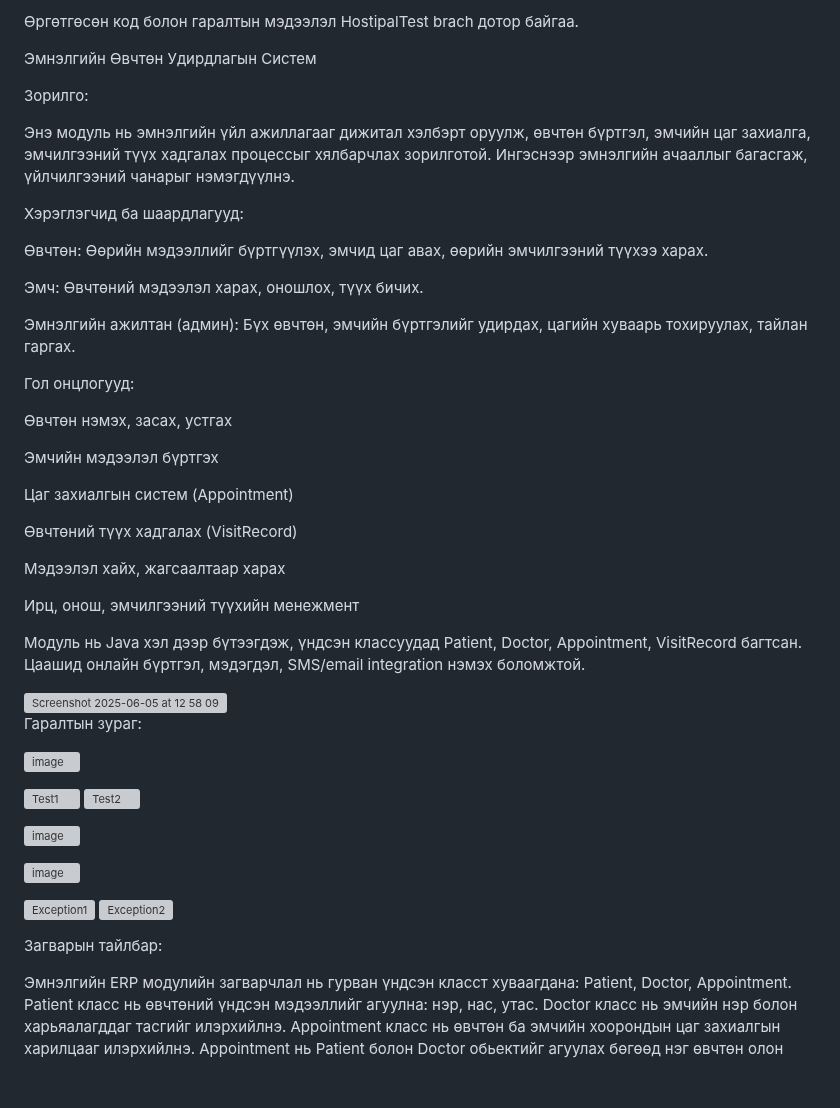
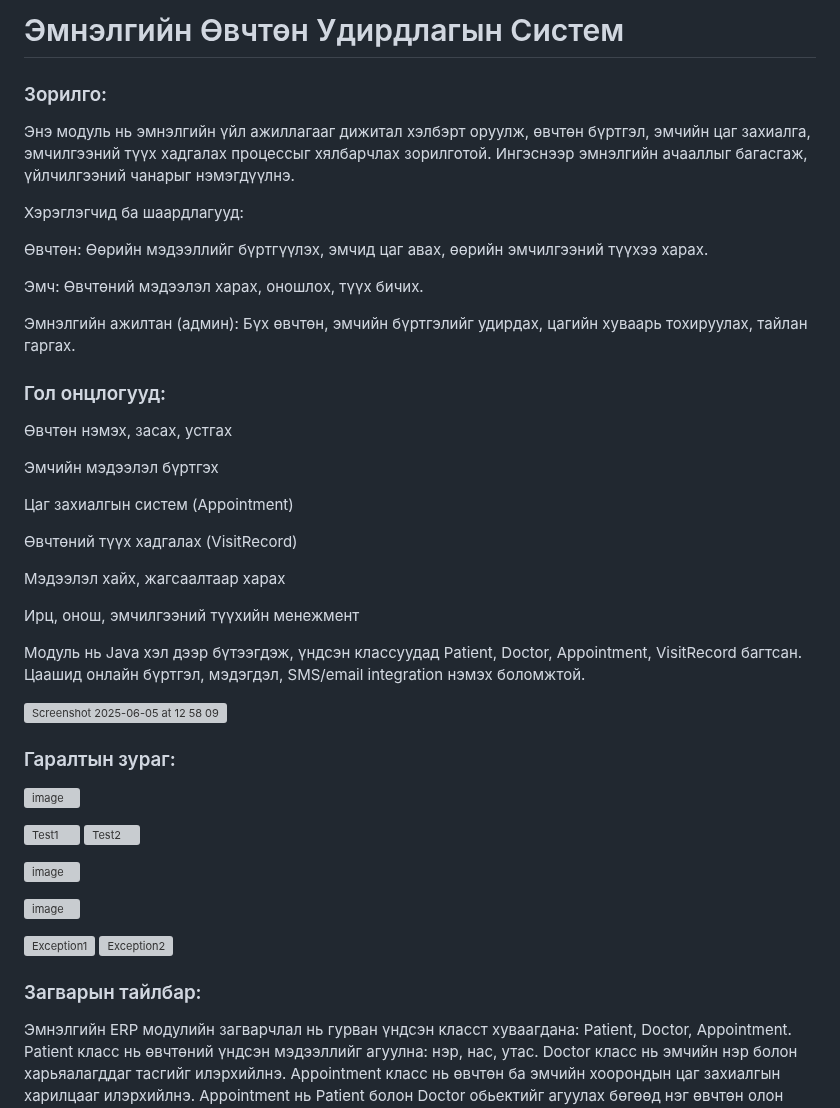
Before and after one commit to Anujin-13/Hospital, a Markdown page: README.md, the part around the change. GitHub-like rendering; blank space fills up the shorter version; grey boxes are pictures that could not be loaded.

```diff
--- a/README.md
+++ b/README.md
@@ -1,8 +1,6 @@
-Өргөтгөсөн код болон гаралтын мэдээлэл HostipalTest brach дотор байгаа.
+# Эмнэлгийн Өвчтөн Удирдлагын Систем
 
-Эмнэлгийн Өвчтөн Удирдлагын Систем
-
-Зорилго:
+### Зорилго:
 
 Энэ модуль нь эмнэлгийн үйл ажиллагааг дижитал хэлбэрт оруулж, өвчтөн бүртгэл, эмчийн цаг захиалга, эмчилгээний түүх хадгалах процессыг хялбарчлах зорилготой. Ингэснээр эмнэлгийн ачааллыг багасгаж, үйлчилгээний чанарыг нэмэгдүүлнэ.
 
@@ -14,7 +12,7 @@
 
 Эмнэлгийн ажилтан (админ): Бүх өвчтөн, эмчийн бүртгэлийг удирдах, цагийн хуваарь тохируулах, тайлан гаргах.
 
-Гол онцлогууд:
+### Гол онцлогууд:
 
 Өвчтөн нэмэх, засах, устгах
 
@@ -32,7 +30,7 @@
 
 <img width="556" alt="Screenshot 2025-06-05 at 12 58 09" src="https://github.com/user-attachments/assets/6c288ed9-8910-448b-9e49-78011dc83060" />
 
- Гаралтын зураг:
+ ### Гаралтын зураг:
 
 ![image](https://github.com/user-attachments/assets/d46023dd-58bf-415d-b647-1e57dfde2f8b)
 
@@ -54,7 +52,7 @@
 
 
 
-Загварын тайлбар:
+### Загварын тайлбар:
 
 Эмнэлгийн ERP модулийн загварчлал нь гурван үндсэн класст хуваагдана: Patient, Doctor, Appointment.
 Patient класс нь өвчтөний үндсэн мэдээллийг агуулна: нэр, нас, утас. Doctor класс нь эмчийн нэр болон харьяалагддаг тасгийг илэрхийлнэ. Appointment класс нь өвчтөн ба эмчийн хоорондын цаг захиалгын харилцааг илэрхийлнэ. Appointment нь Patient болон Doctor обьектийг агуулах бөгөөд нэг өвчтөн олон удаа цаг захиалж болно.
```
